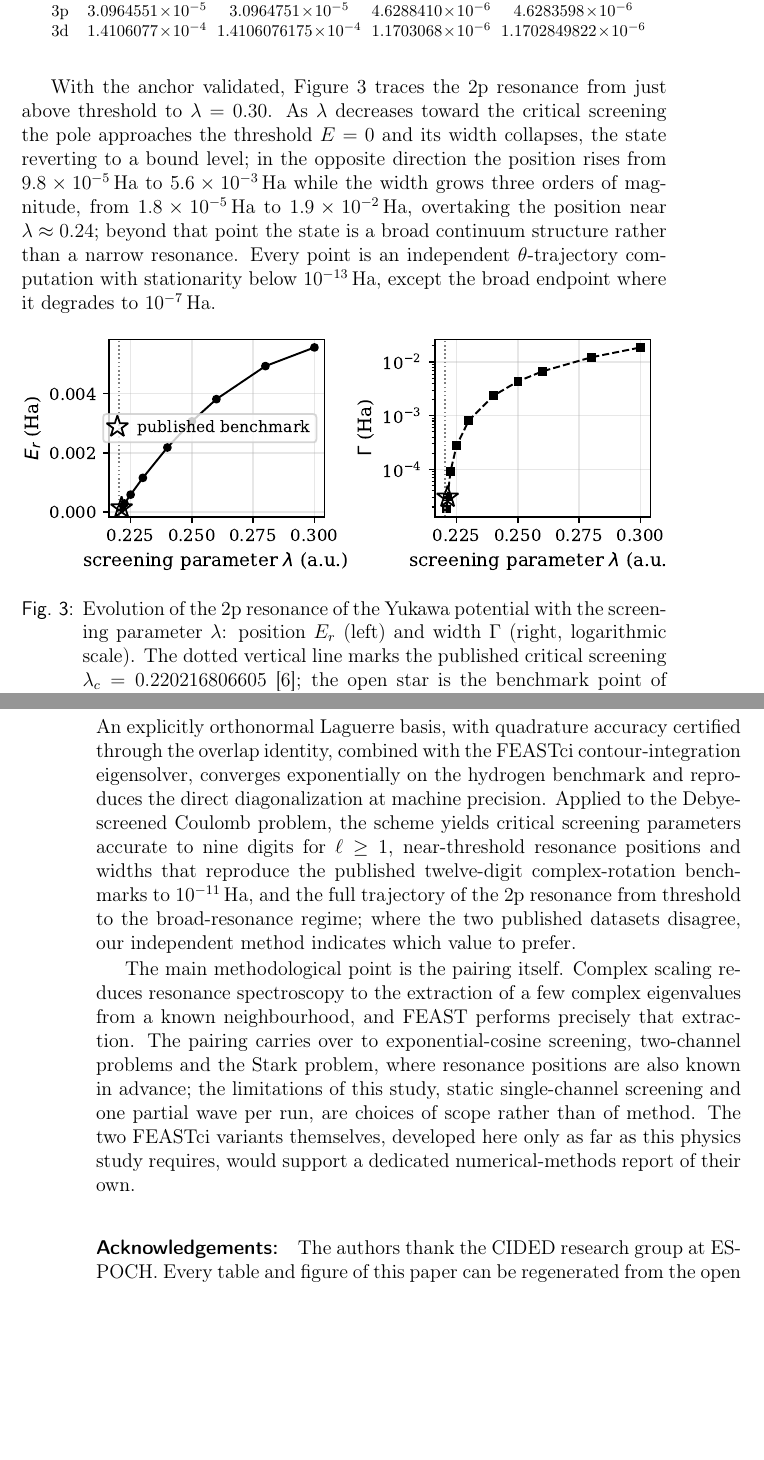
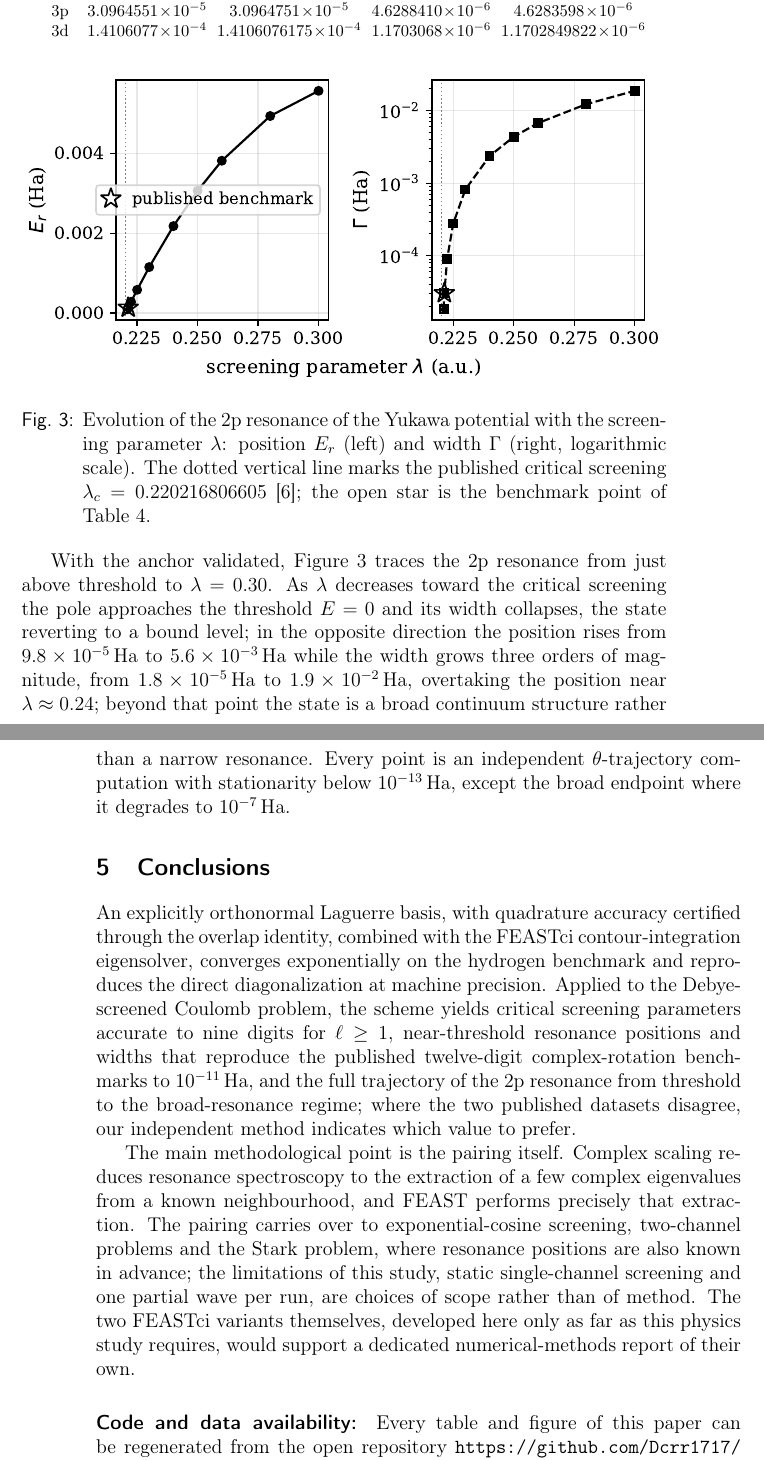
Before and after one commit to Dcrr1717/feast-spectral, a LaTeX document (paper/main.tex): two parts of pages 11 and 12 of 14, joined at a grey line, cut so that both start at the same text, the shorter picture padded with empty space. Compiled offline with pdfLaTeX.

Commit message:
NR paper: regenerate figures at final size (bigger fonts, no clipped labels), drop placeholder CIDED acknowledgement, fig3 placed before its paragraph
Co-Authored-By: Claude Opus 4.8 <noreply@anthropic.com>

```diff
--- a/paper/main.tex
+++ b/paper/main.tex
@@ -529,6 +529,17 @@ $\Gamma/2$ (present) & $\Gamma/2$ (published) \\
 \end{tabular}
 \end{table}
 
+\begin{figure}[H]
+\centering
+\includegraphics[width=\linewidth]{fig4_sweep.pdf}
+\caption{Evolution of the 2p resonance of the Yukawa potential with the
+screening parameter $\lambda$: position $E_r$ (left) and width $\Gamma$
+(right, logarithmic scale). The dotted vertical line marks the published
+critical screening $\lambda_c = 0.220216806605$~\cite{delValle2018};
+the open star is the benchmark point of Table~\ref{tab:resbench}.}
+\label{fig:sweep}
+\end{figure}
+
 With the anchor validated, Figure~\ref{fig:sweep} traces the 2p resonance
 from just above threshold to $\lambda = 0.30$. As $\lambda$ decreases
 toward the critical screening the pole approaches the threshold $E=0$
@@ -541,17 +552,6 @@ state is a broad continuum structure rather than a narrow resonance. Every
 point is an independent $\theta$-trajectory computation with stationarity
 below $10^{-13}\Ha$, except the broad endpoint where it degrades to
 $10^{-7}\Ha$.
-
-\begin{figure}[H]
-\centering
-\includegraphics[width=\linewidth]{fig4_sweep.pdf}
-\caption{Evolution of the 2p resonance of the Yukawa potential with the
-screening parameter $\lambda$: position $E_r$ (left) and width $\Gamma$
-(right, logarithmic scale). The dotted vertical line marks the published
-critical screening $\lambda_c = 0.220216806605$~\cite{delValle2018};
-the open star is the benchmark point of Table~\ref{tab:resbench}.}
-\label{fig:sweep}
-\end{figure}
 
 \section{Conclusions}
 \label{sec:conclusions}
@@ -579,11 +579,10 @@ are choices of scope rather than of method. The two FEASTci variants
 themselves, developed here only as far as this physics study requires,
 would support a dedicated numerical-methods report of their own.
 
-\paragraph{Acknowledgements:} % TODO: funding / group acknowledgements
-The authors thank the CIDED research group at ESPOCH. Every table and
-figure of this paper can be regenerated from the open repository
-\url{https://github.com/Dcrr1717/feast-spectral} (Zenodo DOI upon
-acceptance).
+\paragraph{Code and data availability:}
+Every table and figure of this paper can be regenerated from the open
+repository \url{https://github.com/Dcrr1717/feast-spectral} (Zenodo DOI
+upon acceptance).
 
 \bibliographystyle{plain}
 {\footnotesize
```
Also changed, not shown: figures/fig1_convergence.pdf, figures/fig1_convergence.png, figures/fig3_trajectory.pdf, figures/fig3_trajectory.png, figures/fig4_sweep.pdf, figures/fig4_sweep.png, paper/figures/fig1_convergence.pdf, paper/figures/fig3_trajectory.pdf, paper/figures/fig4_sweep.pdf, 1 other file.
